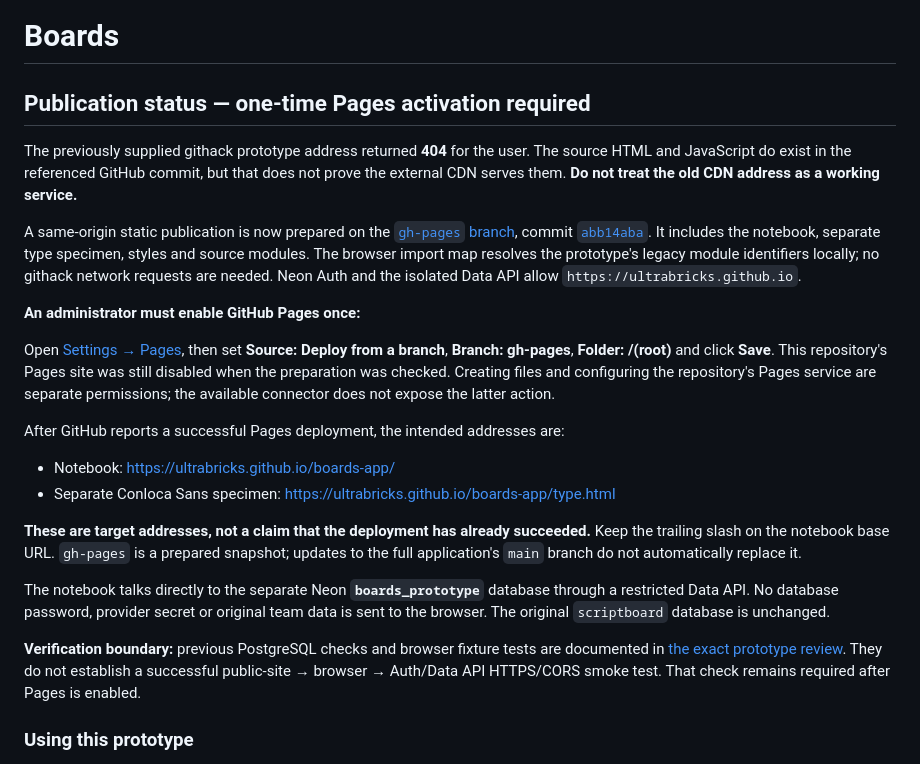
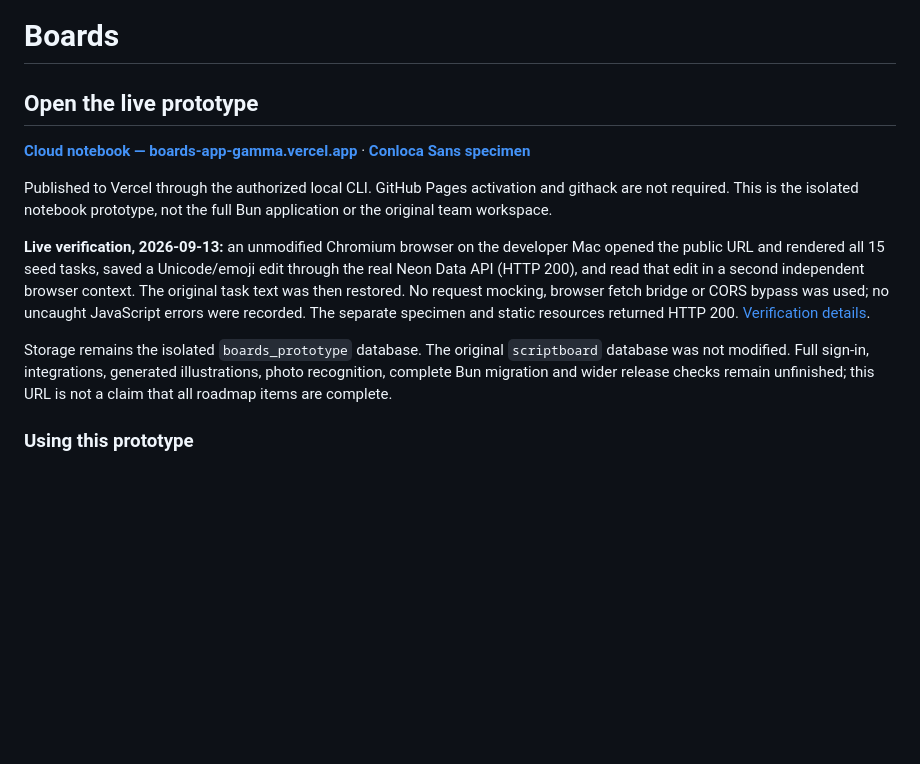
Before and after one commit to ULTRA-BRICKS/boards-app, a Markdown page: README.md, the part around the change. GitHub-like rendering; blank space fills up the shorter version.

Commit message:
docs: publish verified Vercel prototype URL and live cloud smoke

```diff
--- a/README.md
+++ b/README.md
@@ -1,25 +1,14 @@
 # Boards
 
-## Publication status — one-time Pages activation required
+## Open the live prototype
 
-The previously supplied githack prototype address returned **404** for the user. The source HTML and JavaScript do exist in the referenced GitHub commit, but that does not prove the external CDN serves them. **Do not treat the old CDN address as a working service.**
+**[Cloud notebook — boards-app-gamma.vercel.app](https://boards-app-gamma.vercel.app/)** · **[Conloca Sans specimen](https://boards-app-gamma.vercel.app/type.html)**
 
-A same-origin static publication is now prepared on the [`gh-pages` branch](https://github.com/ultrabricks/boards-app/tree/gh-pages), commit [`abb14aba`](https://github.com/ultrabricks/boards-app/commit/abb14aba78fa93f8cb7176dff77c07ddb1232325). It includes the notebook, separate type specimen, styles and source modules. The browser import map resolves the prototype's legacy module identifiers locally; no githack network requests are needed. Neon Auth and the isolated Data API allow `https://ultrabricks.github.io`.
+Published to Vercel through the authorized local CLI. GitHub Pages activation and githack are not required. This is the isolated notebook prototype, not the full Bun application or the original team workspace.
 
-**An administrator must enable GitHub Pages once:**
+**Live verification, 2026-09-13:** an unmodified Chromium browser on the developer Mac opened the public URL and rendered all 15 seed tasks, saved a Unicode/emoji edit through the real Neon Data API (HTTP 200), and read that edit in a second independent browser context. The original task text was then restored. No request mocking, browser fetch bridge or CORS bypass was used; no uncaught JavaScript errors were recorded. The separate specimen and static resources returned HTTP 200. [Verification details](docs/LIVE-SMOKE-2026-09-13.md).
 
-Open [Settings → Pages](https://github.com/ultrabricks/boards-app/settings/pages), then set **Source: Deploy from a branch**, **Branch: gh-pages**, **Folder: /(root)** and click **Save**. This repository's Pages site was still disabled when the preparation was checked. Creating files and configuring the repository's Pages service are separate permissions; the available connector does not expose the latter action.
-
-After GitHub reports a successful Pages deployment, the intended addresses are:
-
-- Notebook: https://ultrabricks.github.io/boards-app/
-- Separate Conloca Sans specimen: https://ultrabricks.github.io/boards-app/type.html
-
-**These are target addresses, not a claim that the deployment has already succeeded.** Keep the trailing slash on the notebook base URL. `gh-pages` is a prepared snapshot; updates to the full application's `main` branch do not automatically replace it.
-
-The notebook talks directly to the separate Neon **`boards_prototype`** database through a restricted Data API. No database password, provider secret or original team data is sent to the browser. The original `scriptboard` database is unchanged.
-
-**Verification boundary:** previous PostgreSQL checks and browser fixture tests are documented in [the exact prototype review](docs/PROTOTYPE-2026-09-11.md). They do not establish a successful public-site → browser → Auth/Data API HTTPS/CORS smoke test. That check remains required after Pages is enabled.
+Storage remains the isolated `boards_prototype` database. The original `scriptboard` database was not modified. Full sign-in, integrations, generated illustrations, photo recognition, complete Bun migration and wider release checks remain unfinished; this URL is not a claim that all roadmap items are complete.
 
 ### Using this prototype
 
```
Also changed, not shown: docs/LIVE-SMOKE-2026-09-13.md (added, +17 -0 lines).
